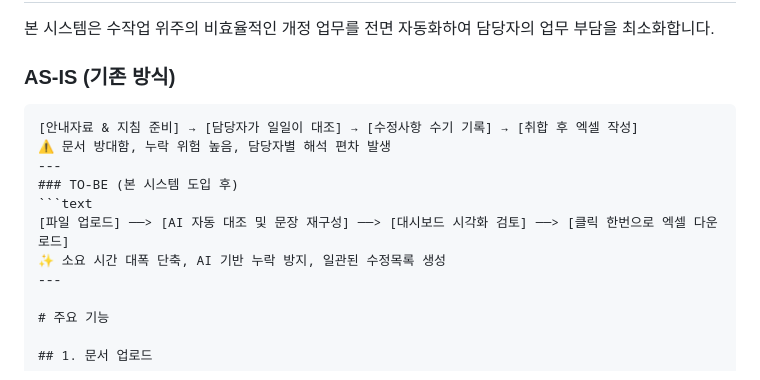
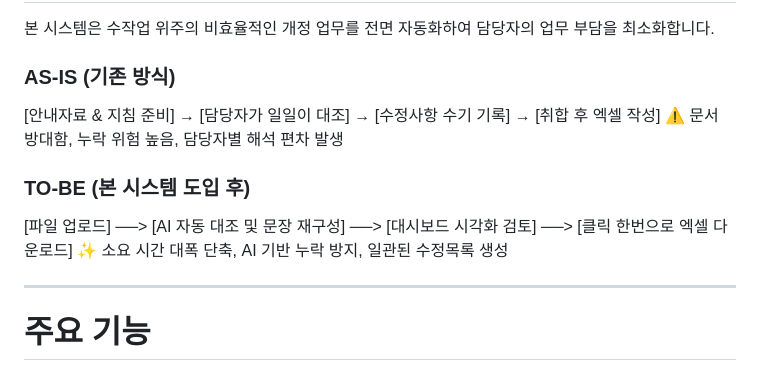
Before and after one commit to leechangnam351-dev/testtest, a Markdown page: README.md, the part around the change. GitHub-like rendering.

````diff
--- a/README.md
+++ b/README.md
@@ -31,14 +31,15 @@
 본 시스템은 수작업 위주의 비효율적인 개정 업무를 전면 자동화하여 담당자의 업무 부담을 최소화합니다.
 
 ### AS-IS (기존 방식)
-```text
+
 [안내자료 & 지침 준비] → [담당자가 일일이 대조] → [수정사항 수기 기록] → [취합 후 엑셀 작성]
 ⚠️ 문서 방대함, 누락 위험 높음, 담당자별 해석 편차 발생
----
+
 ### TO-BE (본 시스템 도입 후)
-```text
+
 [파일 업로드] ──> [AI 자동 대조 및 문장 재구성] ──> [대시보드 시각화 검토] ──> [클릭 한번으로 엑셀 다운로드]
 ✨ 소요 시간 대폭 단축, AI 기반 누락 방지, 일관된 수정목록 생성
+
 ---
 
 # 주요 기능
````
